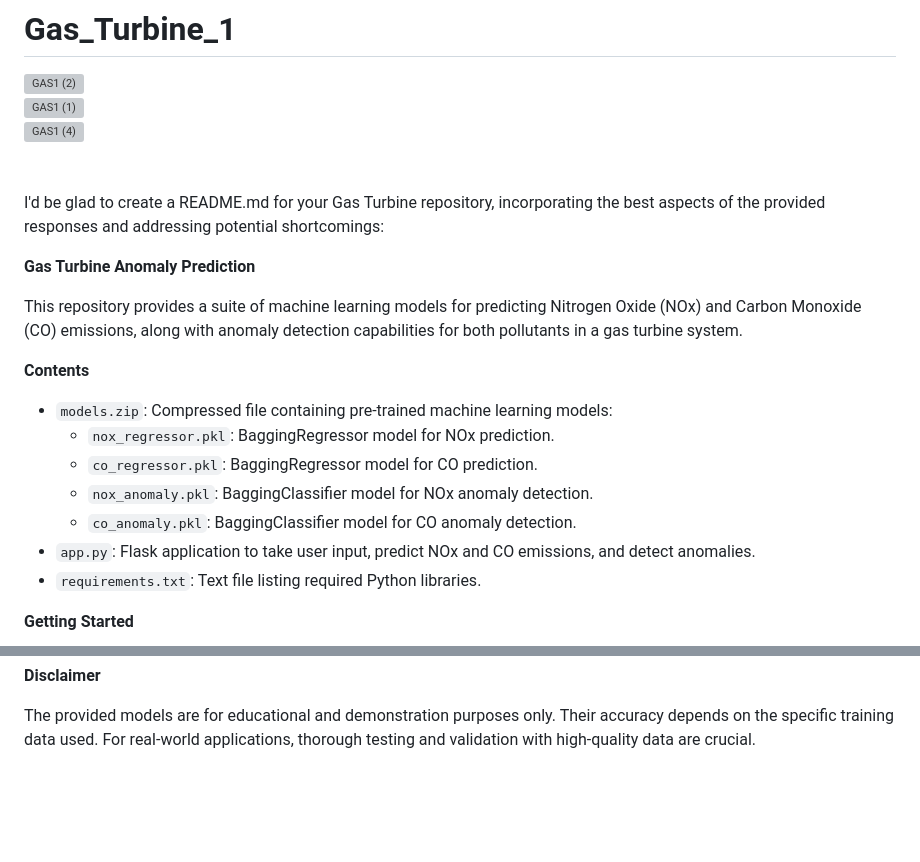
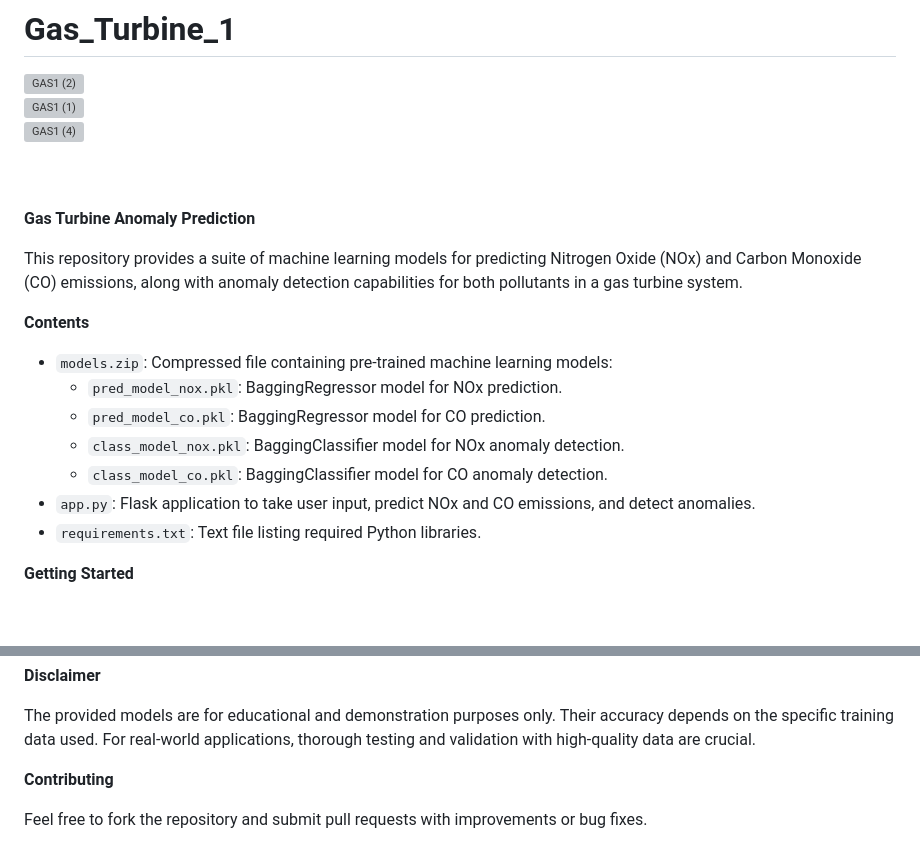
Before and after one commit to geetanshudev/Gas_Turbine_1, a Markdown page: README.md, 2 parts joined by grey strips. Drawn GitHub-style; blank space fills up the shorter version; grey boxes are pictures that could not be loaded.

```diff
--- a/README.md
+++ b/README.md
@@ -9,7 +9,7 @@
 <br>
 <br>
 <br>
-I'd be glad to create a README.md for your Gas Turbine repository, incorporating the best aspects of the provided responses and addressing potential shortcomings:
+
 
 **Gas Turbine Anomaly Prediction**
 
@@ -18,10 +18,10 @@ This repository provides a suite of machine learning models for predicting Nitro
 **Contents**
 
 * `models.zip`: Compressed file containing pre-trained machine learning models:
-    * `nox_regressor.pkl`: BaggingRegressor model for NOx prediction.
-    * `co_regressor.pkl`: BaggingRegressor model for CO prediction.
-    * `nox_anomaly.pkl`: BaggingClassifier model for NOx anomaly detection.
-    * `co_anomaly.pkl`: BaggingClassifier model for CO anomaly detection.
+    * `pred_model_nox.pkl`: BaggingRegressor model for NOx prediction.
+    * `pred_model_co.pkl`: BaggingRegressor model for CO prediction.
+    * `class_model_nox.pkl`: BaggingClassifier model for NOx anomaly detection.
+    * `class_model_co.pkl`: BaggingClassifier model for CO anomaly detection.
 * `app.py`: Flask application to take user input, predict NOx and CO emissions, and detect anomalies.
 * `requirements.txt`: Text file listing required Python libraries.
 
@@ -68,3 +68,7 @@ This repository provides a starting point for gas turbine anomaly prediction. Yo
 **Disclaimer**
 
 The provided models are for educational and demonstration purposes only. Their accuracy depends on the specific training data used. For real-world applications, thorough testing and validation with high-quality data are crucial.
+
+**Contributing**
+
+Feel free to fork the repository and submit pull requests with improvements or bug fixes.
```
